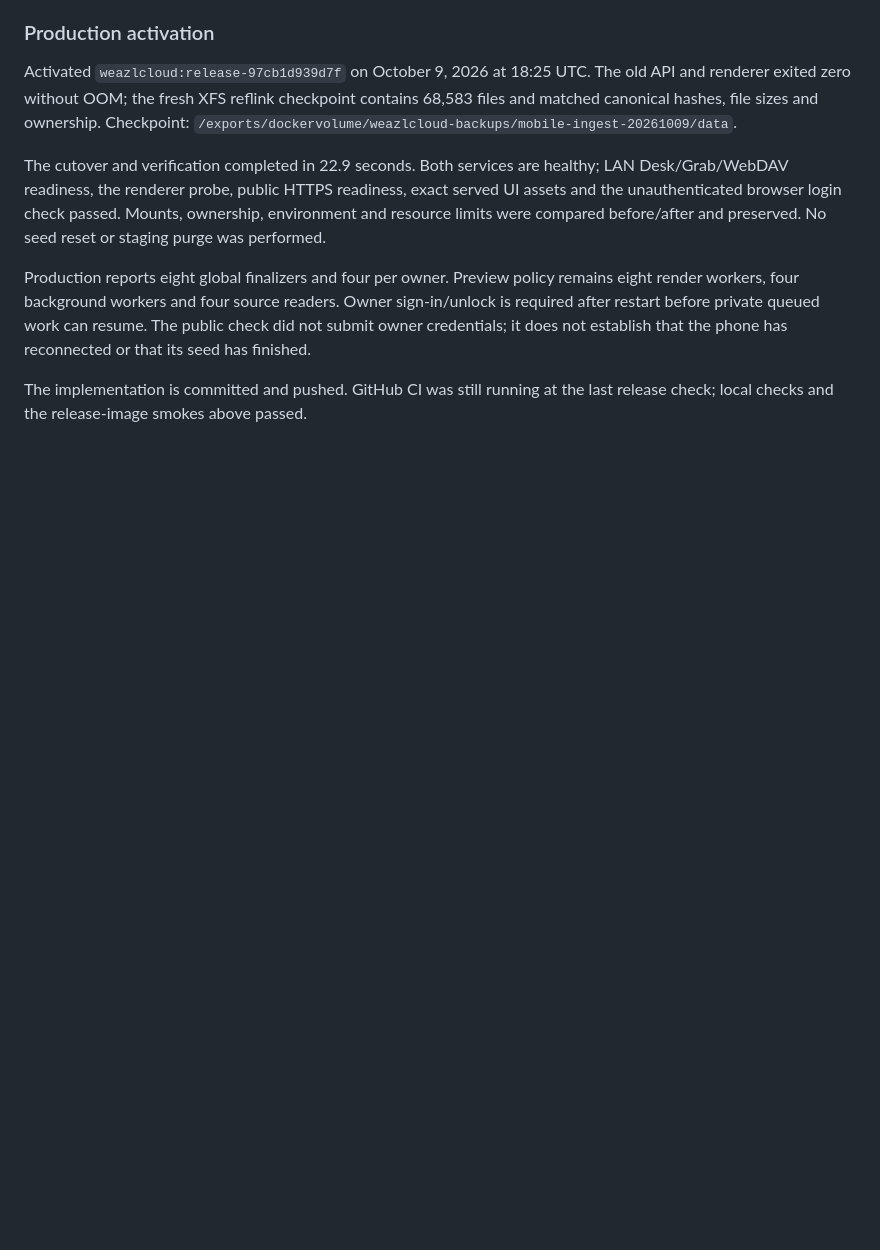
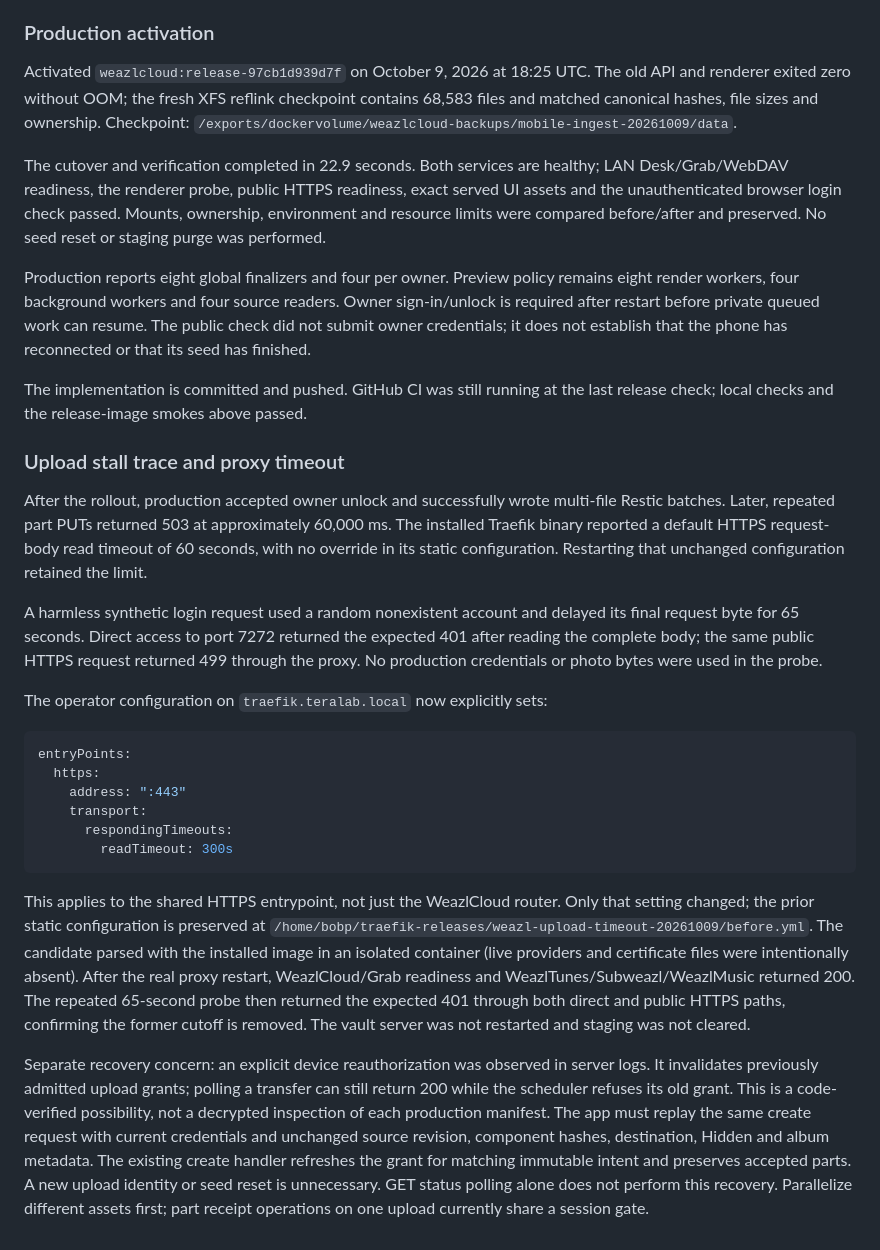
Before and after one commit to bprendie/weazlcloud, a Markdown page: docs/mobile-upload-performance-2026-10-09.md, the part around the change. Drawn GitHub-style; blank space fills up the shorter version.

Commit message:
Record upload timeout trace, proxy fix, and queue reauthorization recovery

````diff
--- a/docs/mobile-upload-performance-2026-10-09.md
+++ b/docs/mobile-upload-performance-2026-10-09.md
@@ -146,3 +146,50 @@ that the phone has reconnected or that its seed has finished.
 
 The implementation is committed and pushed. GitHub CI was still running at the
 last release check; local checks and the release-image smokes above passed.
+
+
+### Upload stall trace and proxy timeout
+
+After the rollout, production accepted owner unlock and successfully wrote
+multi-file Restic batches. Later, repeated part PUTs returned 503 at approximately
+60,000 ms. The installed Traefik binary reported a default HTTPS request-body
+read timeout of 60 seconds, with no override in its static configuration.
+Restarting that unchanged configuration retained the limit.
+
+A harmless synthetic login request used a random nonexistent account and delayed
+its final request byte for 65 seconds. Direct access to port 7272 returned the
+expected 401 after reading the complete body; the same public HTTPS request
+returned 499 through the proxy. No production credentials or photo bytes were
+used in the probe.
+
+The operator configuration on `traefik.teralab.local` now explicitly sets:
+
+```yaml
+entryPoints:
+  https:
+    address: ":443"
+    transport:
+      respondingTimeouts:
+        readTimeout: 300s
+```
+
+This applies to the shared HTTPS entrypoint, not just the WeazlCloud router.
+Only that setting changed; the prior static configuration is preserved at
+`/home/bobp/traefik-releases/weazl-upload-timeout-20261009/before.yml`.
+The candidate parsed with the installed image in an isolated container (live
+providers and certificate files were intentionally absent). After the real proxy
+restart, WeazlCloud/Grab readiness and WeazlTunes/Subweazl/WeazlMusic returned 200.
+The repeated 65-second probe then returned the expected 401 through both direct
+and public HTTPS paths, confirming the former cutoff is removed. The vault
+server was not restarted and staging was not cleared.
+
+Separate recovery concern: an explicit device reauthorization was observed in
+server logs. It invalidates previously admitted upload grants; polling a transfer
+can still return 200 while the scheduler refuses its old grant. This is a code-
+verified possibility, not a decrypted inspection of each production manifest.
+The app must replay the same create request with current credentials and unchanged
+source revision, component hashes, destination, Hidden and album metadata. The
+existing create handler refreshes the grant for matching immutable intent and
+preserves accepted parts. A new upload identity or seed reset is unnecessary.
+GET status polling alone does not perform this recovery. Parallelize different
+assets first; part receipt operations on one upload currently share a session gate.
````
